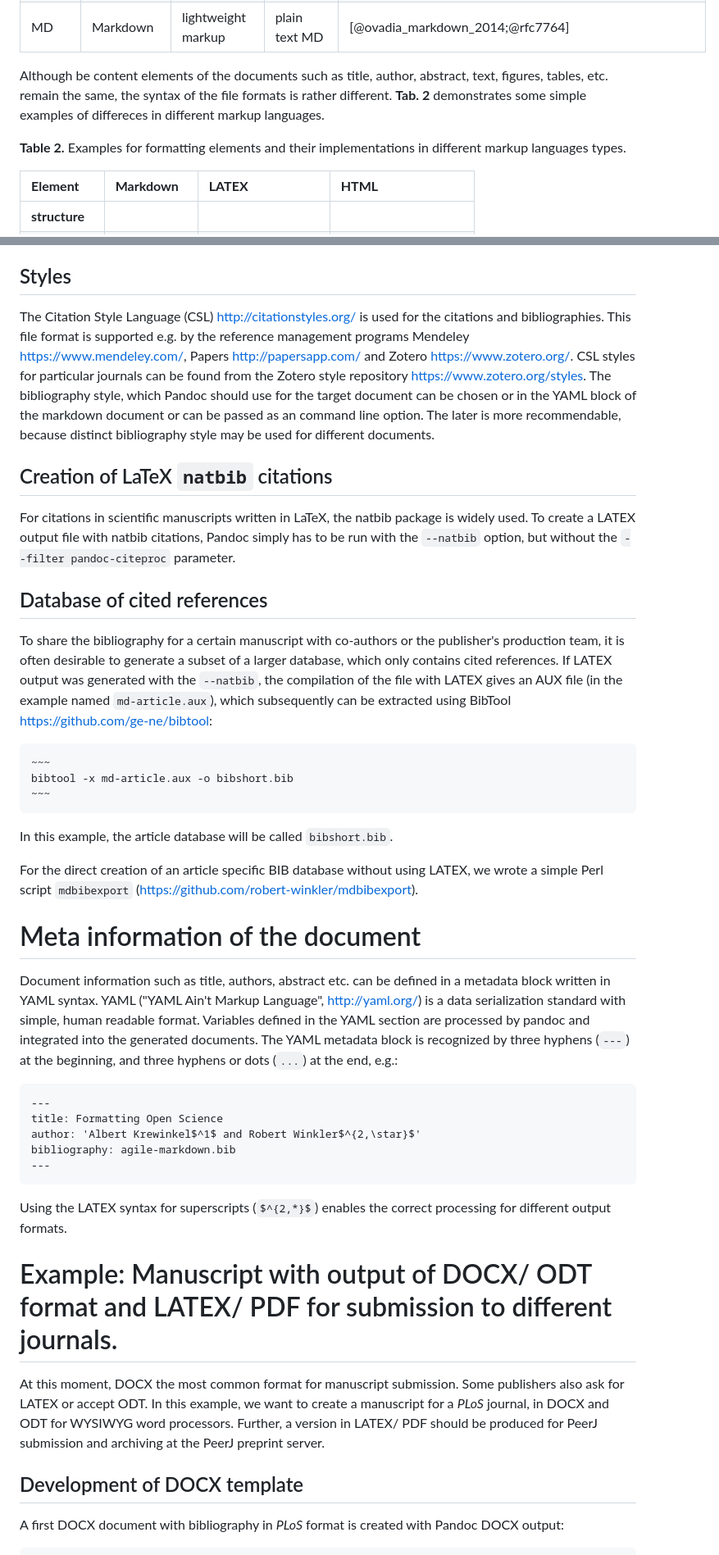
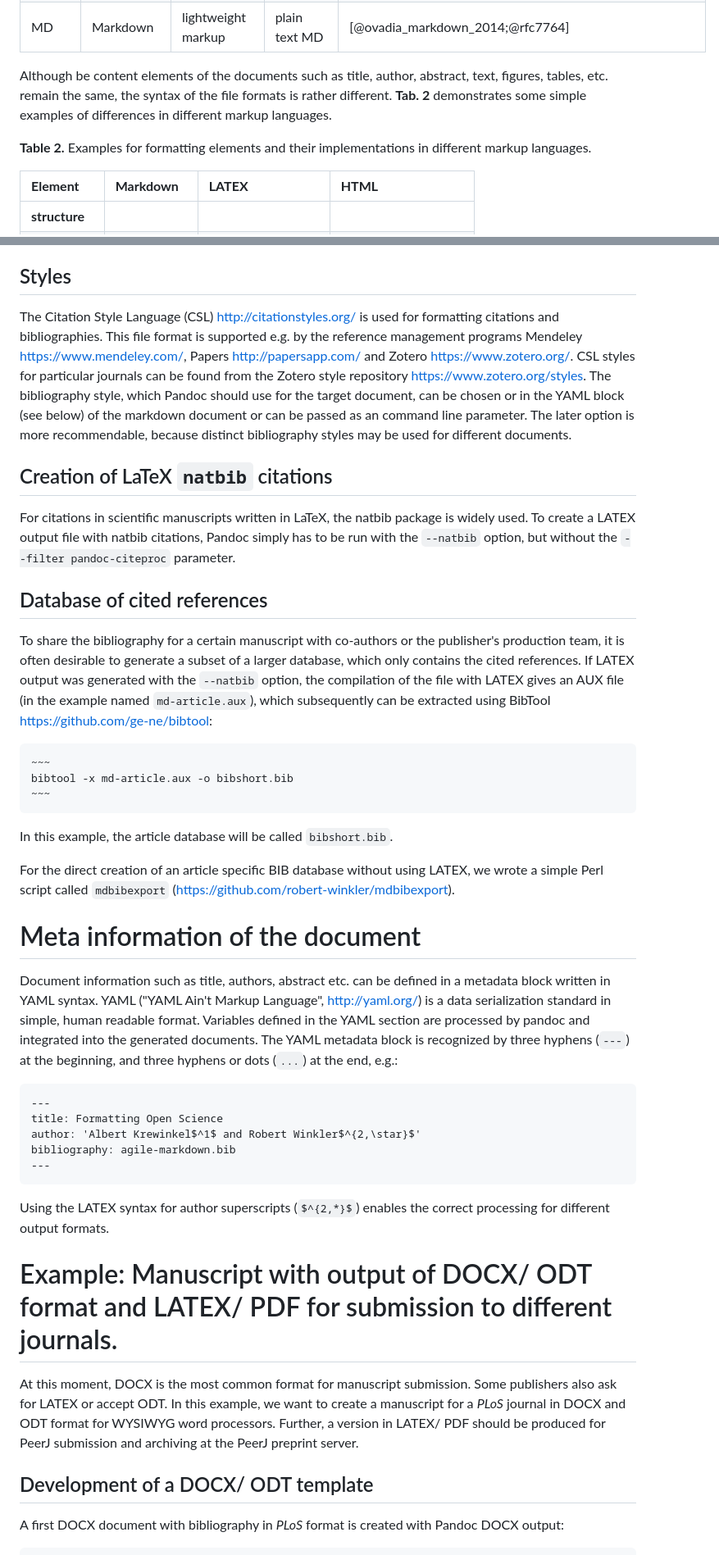
Before and after one commit to robert-winkler/scientific-articles-markdown, a Markdown page: agile-editing-pandoc.md, 2 parts joined by grey strips. Shown: that part at 82% size. Drawn GitHub-style.

````diff
--- a/agile-editing-pandoc.md
+++ b/agile-editing-pandoc.md
@@ -69,9 +75,9 @@ LATEX    | typesetting system    | high-quality print | TEX           | [@lampor
 HTML     | hypertext markup      | websites           | (X)HTML       | [@HTML4;@HTML5]
 MD       | Markdown              | lightweight markup | plain text MD | [@ovadia_markdown_2014;@rfc7764]
 
-Although be content elements of the documents such as title, author, abstract, text, figures, tables, etc. remain the same, the syntax of the file formats is rather different. **Tab. 2** demonstrates some simple examples of differeces in different markup languages.
+Although be content elements of the documents such as title, author, abstract, text, figures, tables, etc. remain the same, the syntax of the file formats is rather different. **Tab. 2** demonstrates some simple examples of differences in different markup languages.
 
-**Table 2.** Examples for formatting elements and their implementations in different markup languages types.
+**Table 2.** Examples for formatting elements and their implementations in different markup languages.
 
 **Element**    | **Markdown** | **LATEX**          | **HTML**
 :------------- | :----------- | :----------------- | :-------------------
@@ -257,7 +272,7 @@ gives [@suber_open_2012; @benkler_wealth_2006, 57 ff.].
 
 ## Styles
 
-The Citation Style Language (CSL) <http://citationstyles.org/> is used for the citations and bibliographies. This file format is supported e.g. by the reference management programs Mendeley <https://www.mendeley.com/>, Papers <http://papersapp.com/> and Zotero <https://www.zotero.org/>. CSL styles for particular journals can be found from the Zotero style repository <https://www.zotero.org/styles>. The bibliography style, which Pandoc should use for the target document can be chosen or in the YAML block of the markdown document or can be passed as an command line option. The later is more recommendable, because distinct bibliography style may be used for different documents.
+The Citation Style Language (CSL) <http://citationstyles.org/> is used for formatting citations and bibliographies. This file format is supported e.g. by the reference management programs Mendeley <https://www.mendeley.com/>, Papers <http://papersapp.com/> and Zotero <https://www.zotero.org/>. CSL styles for particular journals can be found from the Zotero style repository <https://www.zotero.org/styles>. The bibliography style, which Pandoc should use for the target document, can be chosen or in the YAML block (see below) of the markdown document or can be passed as an command line parameter. The later option is more recommendable, because distinct bibliography styles may be used for different documents.
 
 ## Creation of LaTeX `natbib` citations
 
@@ -265,7 +280,7 @@ For citations in scientific manuscripts written in LaTeX, the natbib package is
 
 ## Database of cited references
 
-To share the bibliography for a certain manuscript with co-authors or the publisher's production team, it is often desirable to generate a subset of a larger database, which only contains cited references. If LATEX output was generated with the `--natbib`, the compilation of the file with LATEX gives an AUX file (in the example named `md-article.aux`), which subsequently can be extracted using BibTool <https://github.com/ge-ne/bibtool>:
+To share the bibliography for a certain manuscript with co-authors or the publisher's production team, it is often desirable to generate a subset of a larger database, which only contains the cited references. If LATEX output was generated with the `--natbib` option, the compilation of the file with LATEX gives an AUX file (in the example named `md-article.aux`), which subsequently can be extracted using BibTool <https://github.com/ge-ne/bibtool>:
 
 ```
 ~~~
@@ -275,11 +290,11 @@ bibtool -x md-article.aux -o bibshort.bib
 
 In this example, the article database will be called `bibshort.bib`.
 
-For the direct creation of an article specific BIB database without using LATEX, we wrote a simple Perl script `mdbibexport` (<https://github.com/robert-winkler/mdbibexport>).
+For the direct creation of an article specific BIB database without using LATEX, we wrote a simple Perl script called `mdbibexport` (<https://github.com/robert-winkler/mdbibexport>).
 
 # Meta information of the document
 
-Document information such as title, authors, abstract etc. can be defined in a metadata block written in YAML syntax. YAML ("YAML Ain't Markup Language", <http://yaml.org/>) is a data serialization standard with simple, human readable format. Variables defined in the YAML section are processed by pandoc and integrated into the generated documents. The YAML metadata block is recognized by three hyphens (`---`) at the beginning, and three hyphens or dots (`...`) at the end, e.g.:
+Document information such as title, authors, abstract etc. can be defined in a metadata block written in YAML syntax. YAML ("YAML Ain't Markup Language", <http://yaml.org/>) is a data serialization standard in simple, human readable format. Variables defined in the YAML section are processed by pandoc and integrated into the generated documents. The YAML metadata block is recognized by three hyphens (`---`) at the beginning, and three hyphens or dots (`...`) at the end, e.g.:
 
 ```
 ---
@@ -289,13 +304,13 @@ bibliography: agile-markdown.bib
 ---
 ```
 
-Using the LATEX syntax for superscripts (`$^{2,*}$`) enables the correct processing for different output formats.
+Using the LATEX syntax for author superscripts (`$^{2,*}$`) enables the correct processing for different output formats.
 
 # Example: Manuscript with output of DOCX/ ODT format and LATEX/ PDF for submission to different journals.
 
-At this moment, DOCX the most common format for manuscript submission. Some publishers also ask for LATEX or accept ODT. In this example, we want to create a manuscript for a _PLoS_ journal, in DOCX and ODT for WYSIWYG word processors. Further, a version in LATEX/ PDF should be produced for PeerJ submission and archiving at the PeerJ preprint server.
+At this moment, DOCX is the most common format for manuscript submission. Some publishers also ask for LATEX or accept ODT. In this example, we want to create a manuscript for a _PLoS_ journal in DOCX and ODT format for WYSIWYG word processors. Further, a version in LATEX/ PDF should be produced for PeerJ submission and archiving at the PeerJ preprint server.
 
-## Development of DOCX template
+## Development of a DOCX/ ODT template
 
 A first DOCX document with bibliography in _PLoS_ format is created with Pandoc DOCX output:
 
````
Also changed, not shown: other parts of agile-editing-pandoc.md (+49 -30 lines), fig-DOCX-document-in-O365.png, fig-cutemarked-editor.png (deleted), 4 other files.
